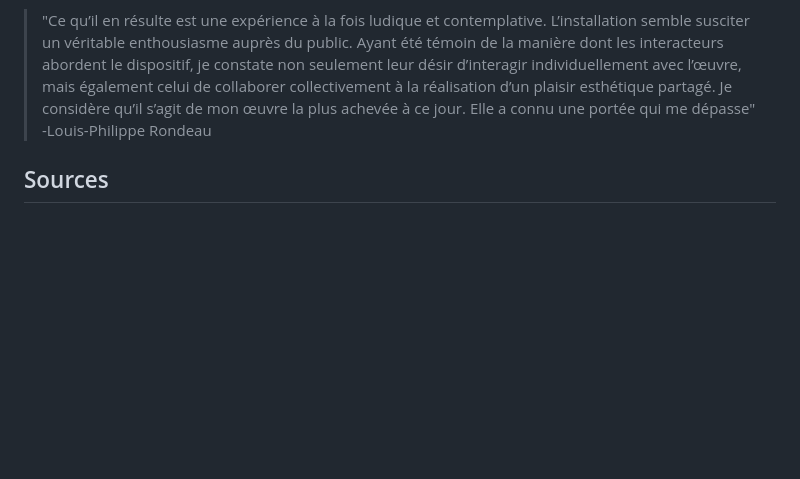
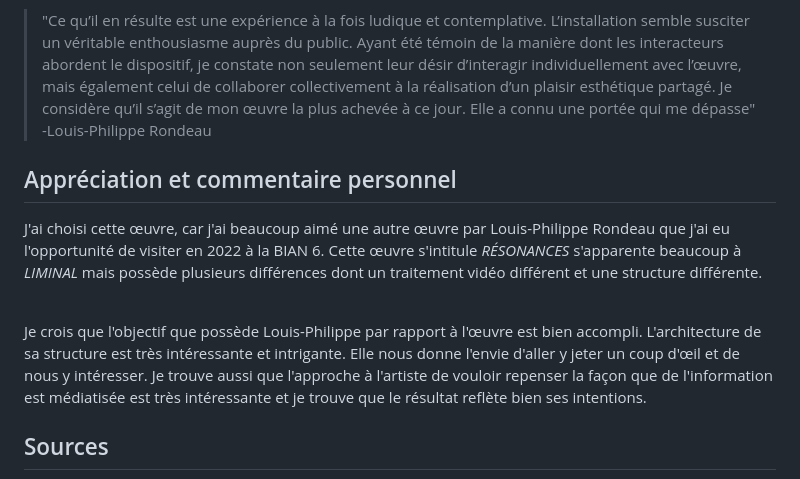
Before and after one commit to jejed8/LIMINAL_jeremyd, a Markdown page: README.md, the part around the change. Rendered like a GitHub page; blank space fills up the shorter version.

```diff
--- a/README.md
+++ b/README.md
@@ -103,6 +103,13 @@ désir d’interagir individuellement avec l’œuvre, mais également celui de
 collectivement à la réalisation d’un plaisir esthétique partagé. Je considère qu’il s’agit
 de mon œuvre la plus achevée à ce jour. Elle a connu une portée qui me dépasse" -Louis-Philippe Rondeau
 
+## Appréciation et commentaire personnel
+J'ai choisi cette œuvre, car j'ai beaucoup aimé une autre œuvre par Louis-Philippe Rondeau que j'ai eu l'opportunité de visiter en 2022 à la BIAN 6. Cette œuvre s'intitule *RÉSONANCES* s'apparente beaucoup à *LIMINAL* mais possède plusieurs différences dont un traitement vidéo différent et une structure différente.
+
+<br>
+
+Je crois que l'objectif que possède Louis-Philippe par rapport à l'œuvre est bien accompli. L'architecture de sa structure est très intéressante et intrigante. Elle nous donne l'envie d'aller y jeter un coup d'œil et de nous y intéresser. Je trouve aussi que l'approche à l'artiste de vouloir repenser la façon que de l'information est médiatisée est très intéressante et je trouve que le résultat reflète bien ses intentions.
+
 ## Sources
 - [sonic a](https://sonic-a.co.uk/portfolio/2022-liminal-louis-philippe-rondeau)
 - [Mutek - Louis-Philippe Rondeau](https://montreal.mutek.org/fr/artistes/louis-philippe-rondeau)
```
